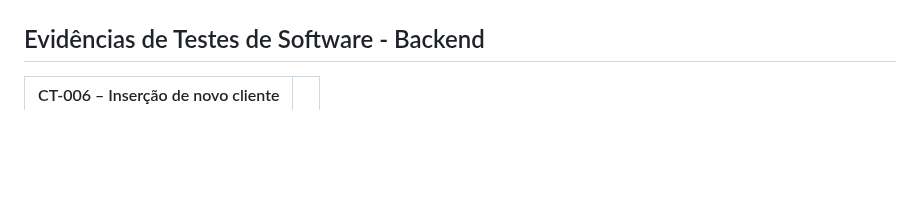
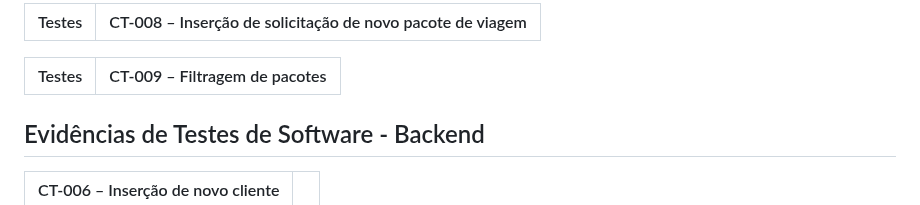
Before and after one commit to ICEI-PUC-Minas-PMV-ADS/pmv-ads-2024-1-e5-proj-empext-t5-pmv-ads-2024-1-e5-proj-seuembarque, a Markdown page: documentos/04-Testes de Software.md, the part around one of its changes. Drawn GitHub-style; blank space fills up the shorter version.

```diff
--- a/documentos/04-Testes de Software.md
+++ b/documentos/04-Testes de Software.md
@@ -127,6 +145,10 @@ Apresente imagens e/ou vídeos que comprovam que um determinado teste foi execut
 
 
+| Testes 	| CT-008 – Inserção de solicitação de novo pacote de viagem |
+|:---:	|:---:	|
 
+| Testes 	| CT-009 – Filtragem de pacotes |
+|:---:	|:---:	|
 
 ## Evidências de Testes de Software - Backend
 |CT-006 – Inserção de novo cliente      |       |
```
Also changed, not shown: other parts of documentos/04-Testes de Software.md (+18 -0 lines).
